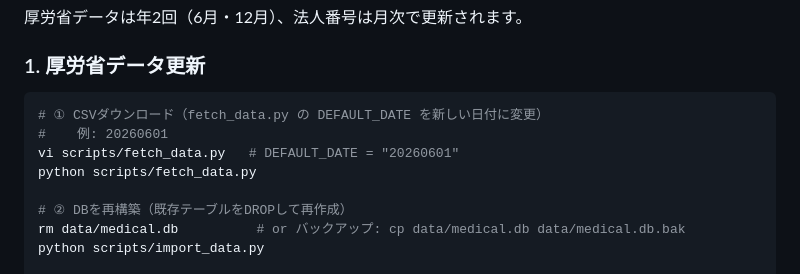
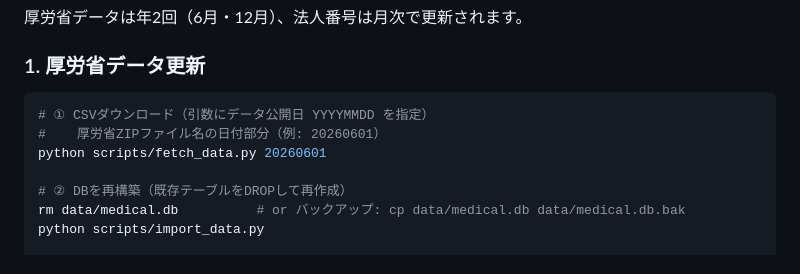
Before and after one commit to goodsun/medical_open_data, a Markdown page: README.md, the part around the change. Drawn GitHub-style.

Commit message:
docs: fix fetch_data usage - use CLI arg instead of editing source

````diff
--- a/README.md
+++ b/README.md
@@ -67,10 +67,9 @@ uvicorn api.main:app --port 8000
 ### 1. 厚労省データ更新
 
 ```bash
-# ① CSVダウンロード（fetch_data.py の DEFAULT_DATE を新しい日付に変更）
-#    例: 20260601
-vi scripts/fetch_data.py   # DEFAULT_DATE = "20260601"
-python scripts/fetch_data.py
+# ① CSVダウンロード（引数にデータ公開日 YYYYMMDD を指定）
+#    厚労省ZIPファイル名の日付部分（例: 20260601）
+python scripts/fetch_data.py 20260601
 
 # ② DBを再構築（既存テーブルをDROPして再作成）
 rm data/medical.db          # or バックアップ: cp data/medical.db data/medical.db.bak
````
